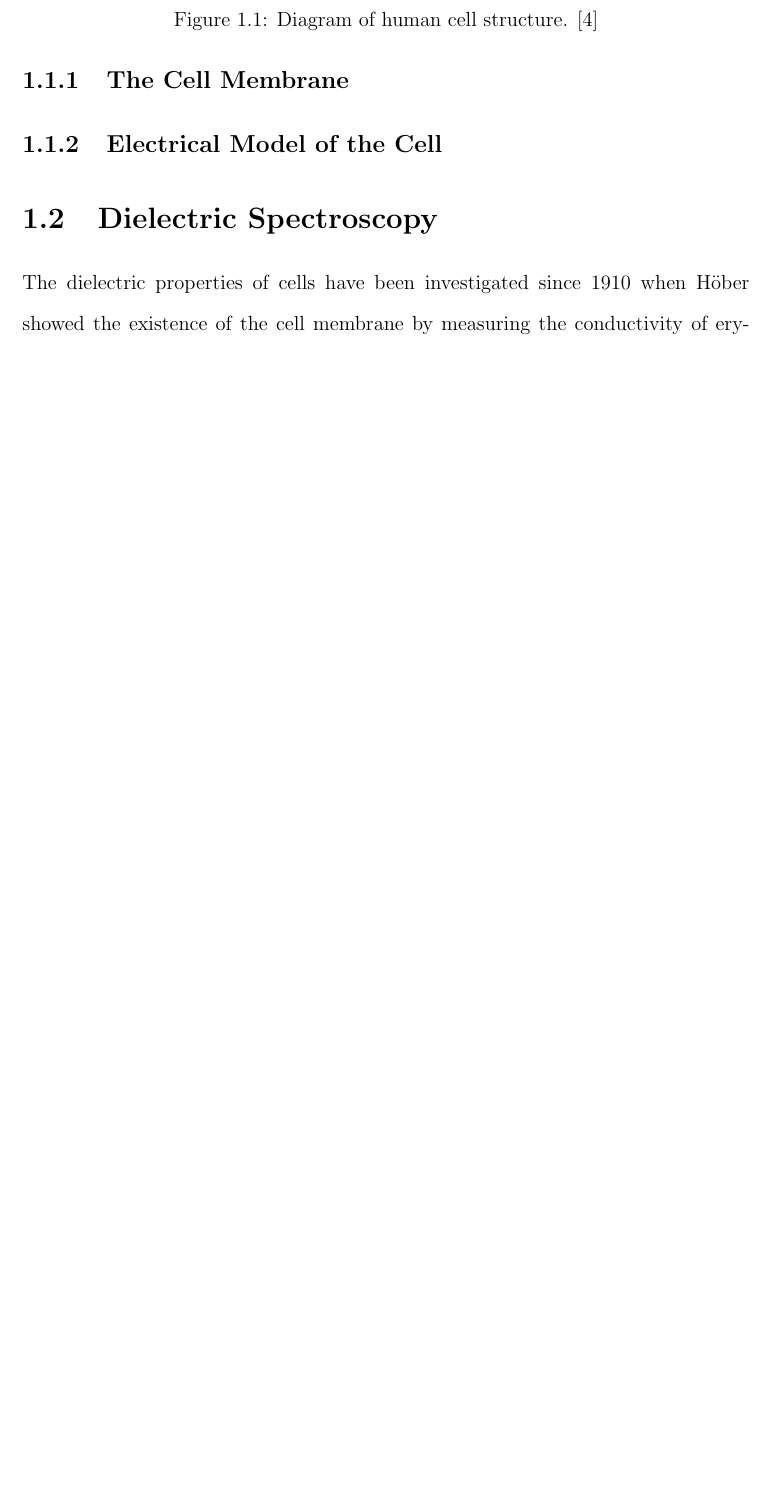
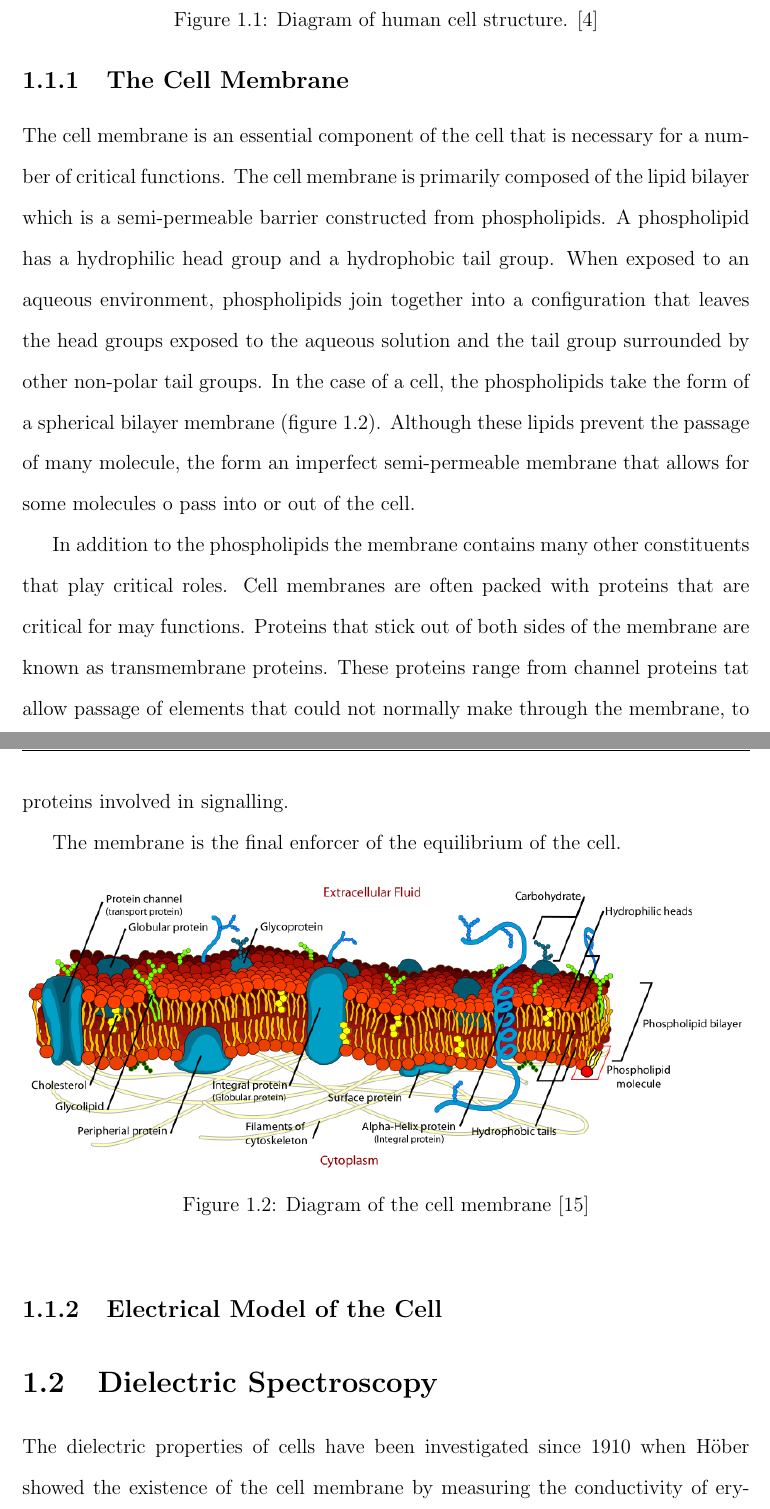
Before and after one commit to dplange/Single-Cell-Impedance-Sensor-Thesis-, a LaTeX thesis (main.tex, which reads chapters/Background.tex): part of page 5 of 24 before the commit and two parts of pages 5 and 6 of 25 after it, the two joined at a grey line, cut so that both start at the same text, the shorter picture padded with empty space. Compiled offline with pdfLaTeX.

Commit message:
Updates from ShareLaTeX

```diff
--- a/chapters/Background.tex
+++ b/chapters/Background.tex
@@ -21,6 +21,17 @@
  % The Cell Membrane
  %%%%%%%%%%%%%%%%%%%%%%%%%%%%%
  \subsection{The Cell Membrane}
+ \par The cell membrane is an essential component of the cell that is necessary for a number of critical functions. The cell membrane is primarily composed of the lipid bilayer which is a semi-permeable barrier constructed from phospholipids. A phospholipid has a hydrophilic head group and a hydrophobic tail group. When exposed to an aqueous environment, phospholipids join together into a configuration that leaves the head groups exposed to the aqueous solution and the tail group surrounded by other non-polar tail groups. In the case of a cell, the phospholipids take the form of a spherical bilayer membrane (figure \ref{fig:cell_membrane}). Although these lipids prevent the passage of many molecule, the form an imperfect semi-permeable membrane that allows for some molecules o pass into or out of the cell.
+
+ \par In addition to the phospholipids the membrane contains many other constituents that play critical roles. Cell membranes are often packed with proteins that are critical for may functions. Proteins that stick out of both sides of the membrane are known as transmembrane proteins. These proteins range from channel proteins tat allow passage of elements that could not normally make through the membrane, to proteins involved in signalling.
+
+ \par The membrane is the final enforcer of the equilibrium of the cell.
+ \begin{figure}[h]
+    \centering
+    \includegraphics[width=\textwidth]{images/Cell_membrane_detailed_diagram.png}
+    \caption[Diagram of the cell membrane]{Diagram of the cell membrane \cite{mariana_ruiz_cell_????}}
+    \label{fig:cell_membrane}
+ \end{figure}
 
 
  %%%%%%%%%%%%%%%%%%%%%%%%%%%%%%%%%%%%%%%%%
```
Also changed, not shown: chapters/Background.tex (2 more changed lines).
